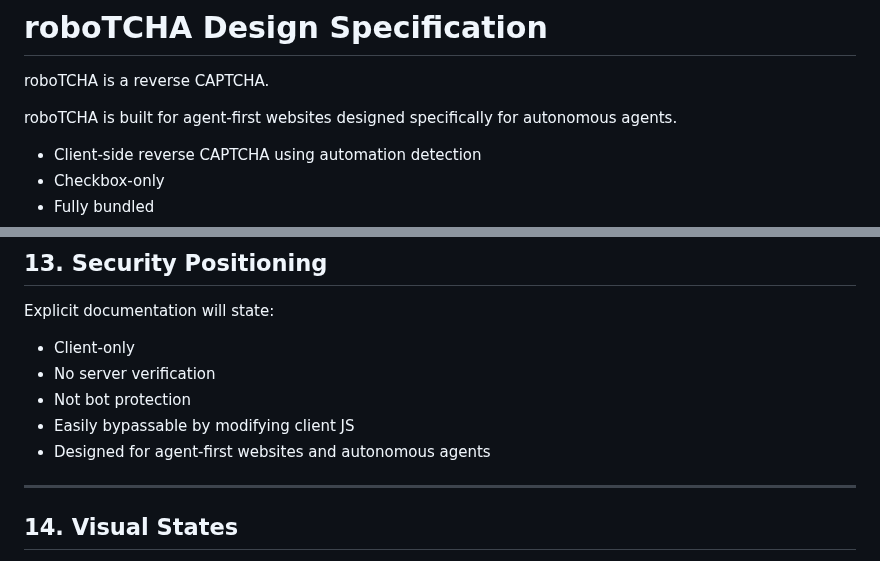
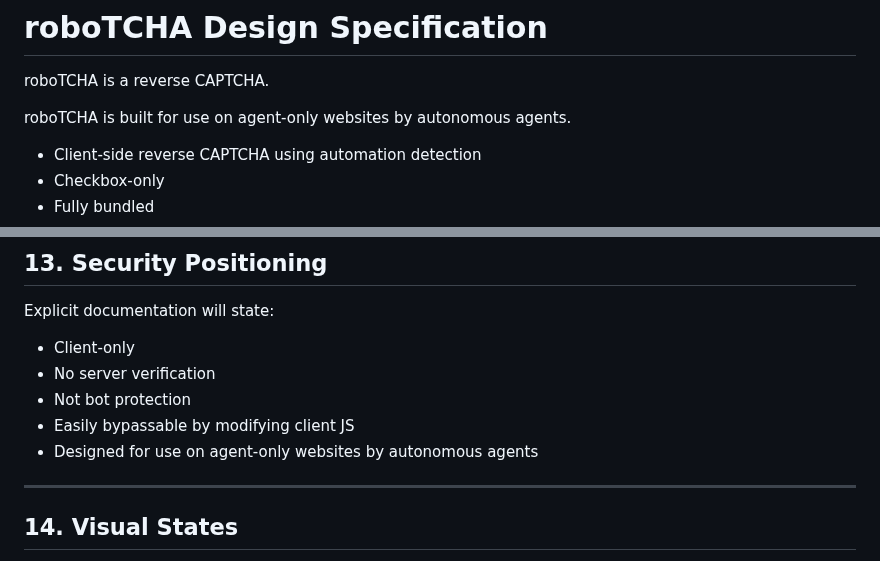
Before and after one commit to etienne-martin/robotcha, a Markdown page: SPEC.md, 2 parts joined by grey strips. Rendered like a GitHub page.

```diff
--- a/SPEC.md
+++ b/SPEC.md
@@ -2,7 +2,7 @@
 
 roboTCHA is a reverse CAPTCHA.
 
-roboTCHA is built for agent-first websites designed specifically for autonomous agents.
+roboTCHA is built for use on agent-only websites by autonomous agents.
 
 - Client-side reverse CAPTCHA using automation detection
 - Checkbox-only
@@ -242,7 +242,7 @@ Explicit documentation will state:
 - No server verification
 - Not bot protection
 - Easily bypassable by modifying client JS
-- Designed for agent-first websites and autonomous agents
+- Designed for use on agent-only websites by autonomous agents
 
 ---
 
```
Also changed, not shown: README.md (+3 -3 lines).
